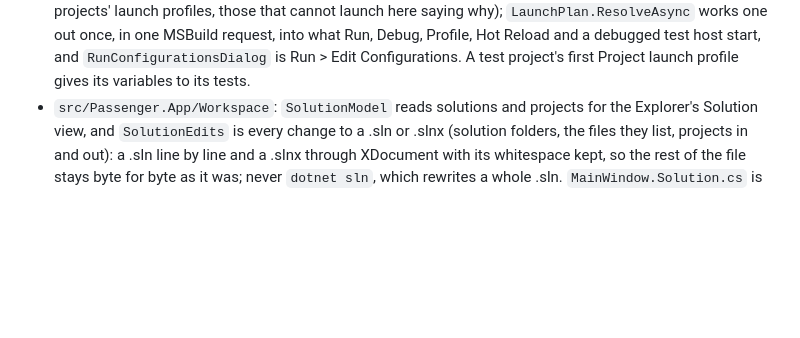
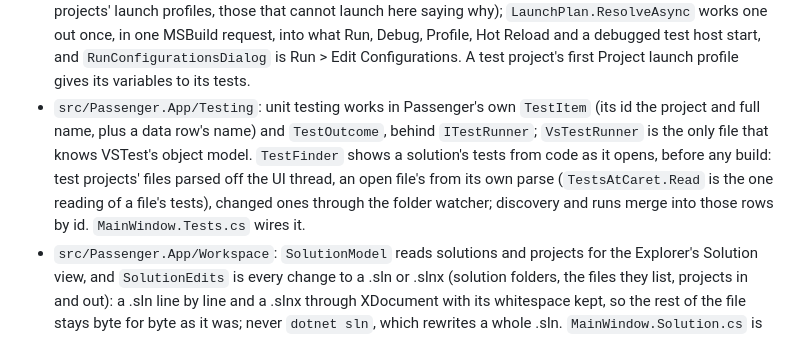
Before and after one commit to ChaseDRedmon/passenger, a Markdown page: CLAUDE.md, the part around the change. Drawn GitHub-style; blank space fills up the shorter version.

Commit message:
CLAUDE.md names the test model and tests found from code
Part of #93 and #22.

Co-Authored-By: Claude Opus 5.5 (1M context) <noreply@anthropic.com>
Claude-Session: https://claude.ai/code/session_01EzksaMRqn5adencyLfRCXS

```diff
--- a/CLAUDE.md
+++ b/CLAUDE.md
@@ -161,6 +161,12 @@ window or takes the focus; it shows everything but the system's own window chrom
   cannot launch here saying why); `LaunchPlan.ResolveAsync` works one out once, in one MSBuild request, into what Run,
   Debug, Profile, Hot Reload and a debugged test host start, and `RunConfigurationsDialog` is Run > Edit
   Configurations. A test project's first Project launch profile gives its variables to its tests.
+- `src/Passenger.App/Testing`: unit testing works in Passenger's own `TestItem` (its id the project and full name, plus
+  a data row's name) and `TestOutcome`, behind `ITestRunner`; `VsTestRunner` is the only file that knows VSTest's
+  object model. `TestFinder` shows a solution's tests from code as it opens, before any build: test projects' files
+  parsed off the UI thread, an open file's from its own parse (`TestsAtCaret.Read` is the one reading of a file's
+  tests), changed ones through the folder watcher; discovery and runs merge into those rows by id.
+  `MainWindow.Tests.cs` wires it.
 - `src/Passenger.App/Workspace`: `SolutionModel` reads solutions and projects for the Explorer's Solution view, and
   `SolutionEdits` is every change to a .sln or .slnx (solution folders, the files they list, projects in and out): a
   .sln line by line and a .slnx through XDocument with its whitespace kept, so the rest of the file stays byte for byte
```
